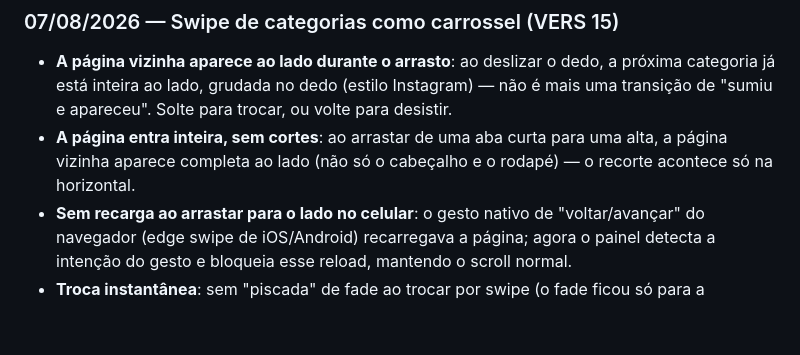
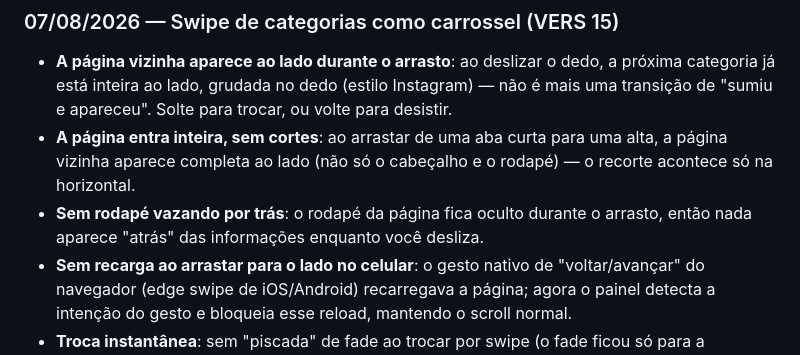
Before and after one commit to lucasramosseo-droid/pronix-radar, a Markdown page: README.md, the part around the change. Drawn GitHub-style; blank space fills up the shorter version.

Commit message:
Changelog: rodape oculto durante o swipe

```diff
--- a/README.md
+++ b/README.md
@@ -67,6 +67,7 @@ Abra `https://pronix-radar.netlify.app/` em qualquer navegador. Não requer inst
 
 - **A página vizinha aparece ao lado durante o arrasto**: ao deslizar o dedo, a próxima categoria já está inteira ao lado, grudada no dedo (estilo Instagram) — não é mais uma transição de "sumiu e apareceu". Solte para trocar, ou volte para desistir.
 - **A página entra inteira, sem cortes**: ao arrastar de uma aba curta para uma alta, a página vizinha aparece completa ao lado (não só o cabeçalho e o rodapé) — o recorte acontece só na horizontal.
+- **Sem rodapé vazando por trás**: o rodapé da página fica oculto durante o arrasto, então nada aparece "atrás" das informações enquanto você desliza.
 - **Sem recarga ao arrastar para o lado no celular**: o gesto nativo de "voltar/avançar" do navegador (edge swipe de iOS/Android) recarregava a página; agora o painel detecta a intenção do gesto e bloqueia esse reload, mantendo o scroll normal.
 - **Troca instantânea**: sem "piscada" de fade ao trocar por swipe (o fade ficou só para a navegação por toque nos botões).
 
```
